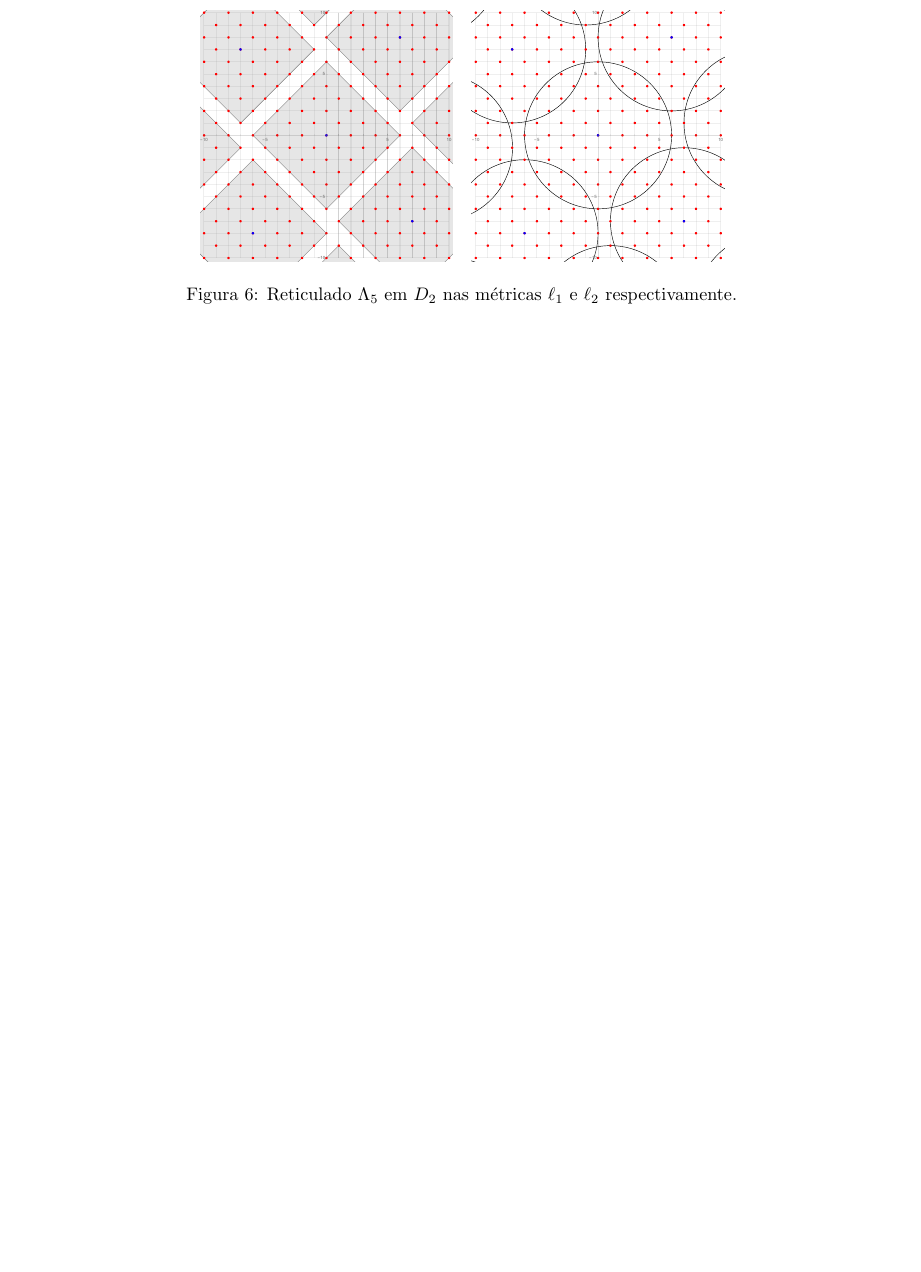
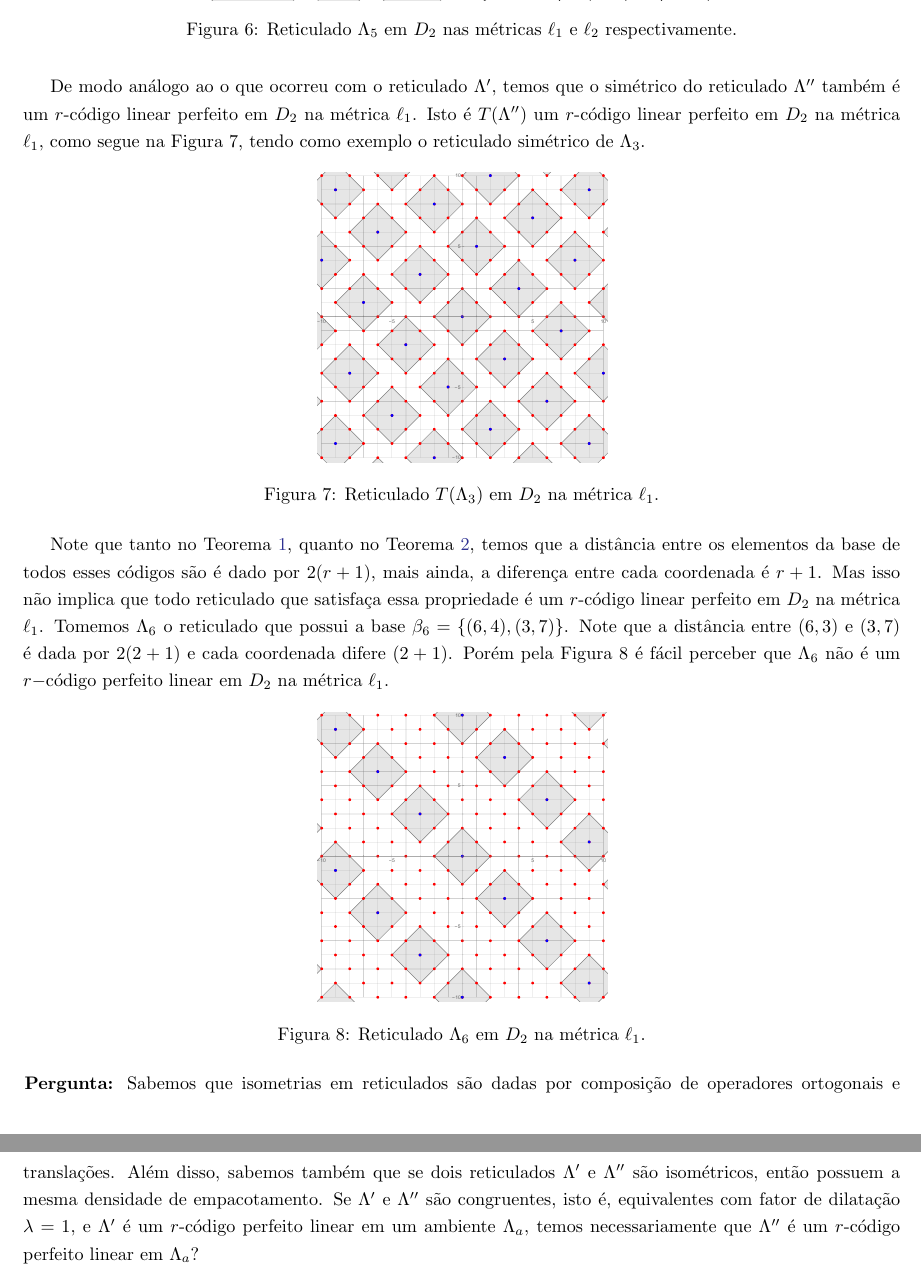
Before and after one commit to lucasedng/codesresearch, a LaTeX document (perfectcodeslattices/main.tex): part of page 3 of 3 before the commit and two parts of pages 3 and 4 of 4 after it, the two joined at a grey line, cut at the place of the change, the shorter picture padded with empty space. Compiled offline with pdfLaTeX.

Commit message:
anotações

```diff
--- a/perfectcodeslattices/main.tex
+++ b/perfectcodeslattices/main.tex
@@ -135,3 +134,21 @@
   \end{observation}
 
+  De modo análogo ao o que ocorreu com o reticulado $\Lambda'$, temos que o simétrico do reticulado $\Lambda''$ também é um $r$-código linear perfeito em $D_2$ na métrica $\ell_1$. Isto é $T(\Lambda'')$  um $r$-código linear perfeito em $D_2$ na métrica $\ell_1$, como segue na Figura 7, tendo como exemplo o reticulado simétrico de $\Lambda_3$.
+
+  \begin{figure}[ht]
+    \centering
+        \includegraphics[scale=0.23]{simr2l2.pdf}
+        \caption{Reticulado $T(\Lambda_3)$ em $D_2$ na métrica $\ell_1$.}
+  \end{figure}
+
+  Note que tanto no Teorema \ref{cods1}, quanto no Teorema \refeq{cods2}, temos que a distância entre os elementos da base de todos esses códigos são é dado por $2(r+1)$, mais ainda, a diferença entre cada coordenada é $r+1$. Mas isso não implica que todo reticulado que satisfaça essa propriedade é um $r$-código linear perfeito em $D_2$ na métrica $\ell_1$. Tomemos $\Lambda_6$ o reticulado que possui a base $\beta_6 = \{(6,4),(3,7)\}$. Note que a distância entre $(6,3)$ e $(3,7)$ é dada por $2(2+1)$ e cada coordenada difere $(2+1)$. Porém pela Figura 8 é fácil perceber que $\Lambda_6$ não é um $r-$código perfeito linear em $D_2$ na métrica $\ell_1$.
+
+  \begin{figure}[ht]
+    \centering
+        \includegraphics[scale=0.23]{notperfect.pdf}
+        \caption{Reticulado $\Lambda_6$ em $D_2$ na métrica $\ell_1$.}
+  \end{figure}
+
+  \hspace{-0.5cm}\textbf{Pergunta:} Sabemos que isometrias em reticulados são dadas por composição de operadores ortogonais e translações. Além disso, sabemos também que se dois reticulados $\Lambda'$ e $\Lambda''$ são isométricos, então possuem a mesma densidade de empacotamento. Se $\Lambda'$ e $\Lambda''$ são congruentes, isto é, equivalentes com fator de dilatação $\lambda=1$, e $\Lambda'$ é um $r$-código perfeito linear em um ambiente $\Lambda_a$, temos necessariamente que $\Lambda''$ é um $r$-código perfeito linear em $\Lambda_a$?
+
   \end{document}
```
Also changed, not shown: perfectcodeslattices/main.pdf, perfectcodeslattices/notperfect.pdf (added), perfectcodeslattices/simr2l2.pdf (added), perfectcodeslattices/main.tex (11 more changed lines), 6 other files.
